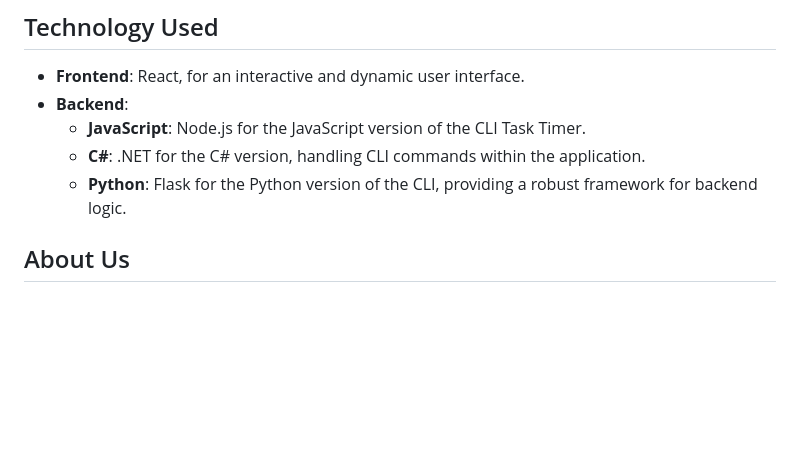
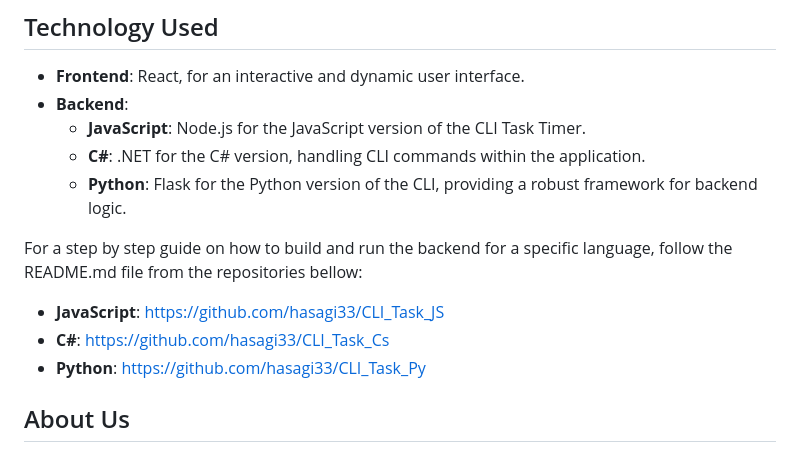
Before and after one commit to hzijad/CLI-Task-Timer, a Markdown page: README.md, the part around the change. Drawn GitHub-style; blank space fills up the shorter version.

```diff
--- a/README.md
+++ b/README.md
@@ -62,6 +62,10 @@ The `AllTimers` class is a manager for multiple `TaskTimer` instances, enabling
   - **C#**: .NET for the C# version, handling CLI commands within the application.
   - **Python**: Flask for the Python version of the CLI, providing a robust framework for backend logic.
 
+For a step by step guide on how to build and run the backend for a specific language, follow the README.md file from the repositories bellow:
+- **JavaScript**: https://github.com/hasagi33/CLI_Task_JS
+- **C#**: https://github.com/hasagi33/CLI_Task_Cs
+- **Python**: https://github.com/hasagi33/CLI_Task_Py
 ## About Us
 
 Created by a team of 3 students to showcase differences between different programming languages and architectures.
```
